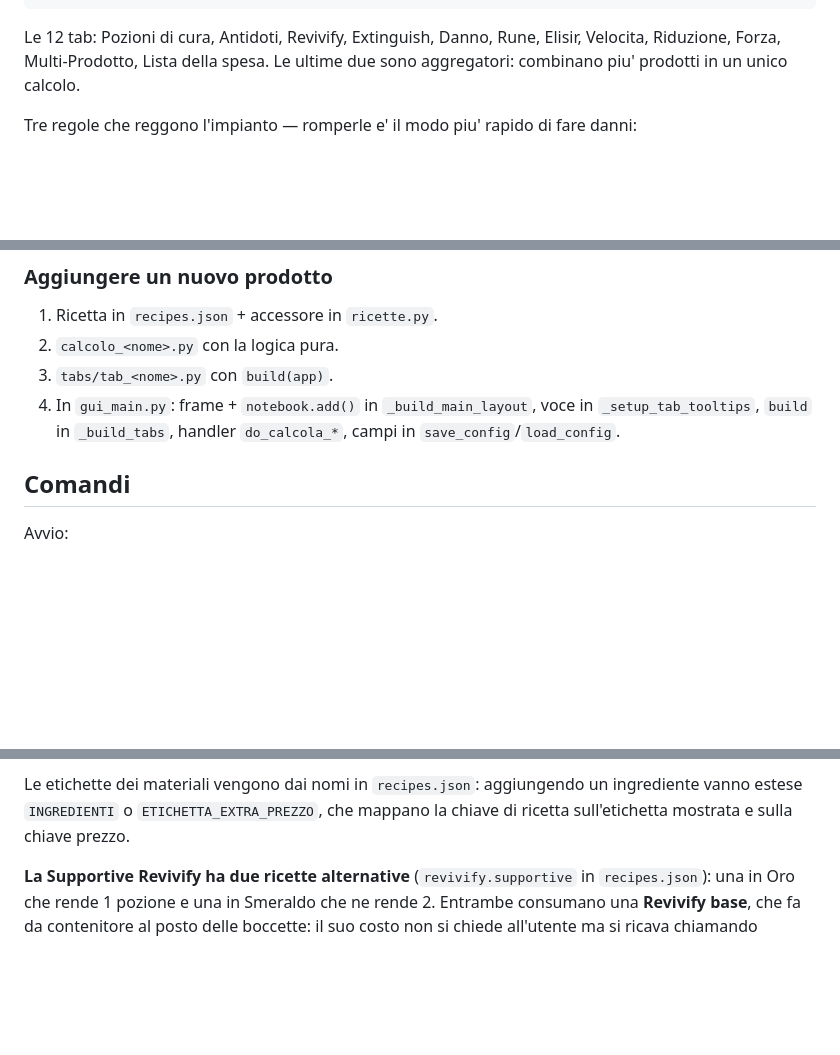
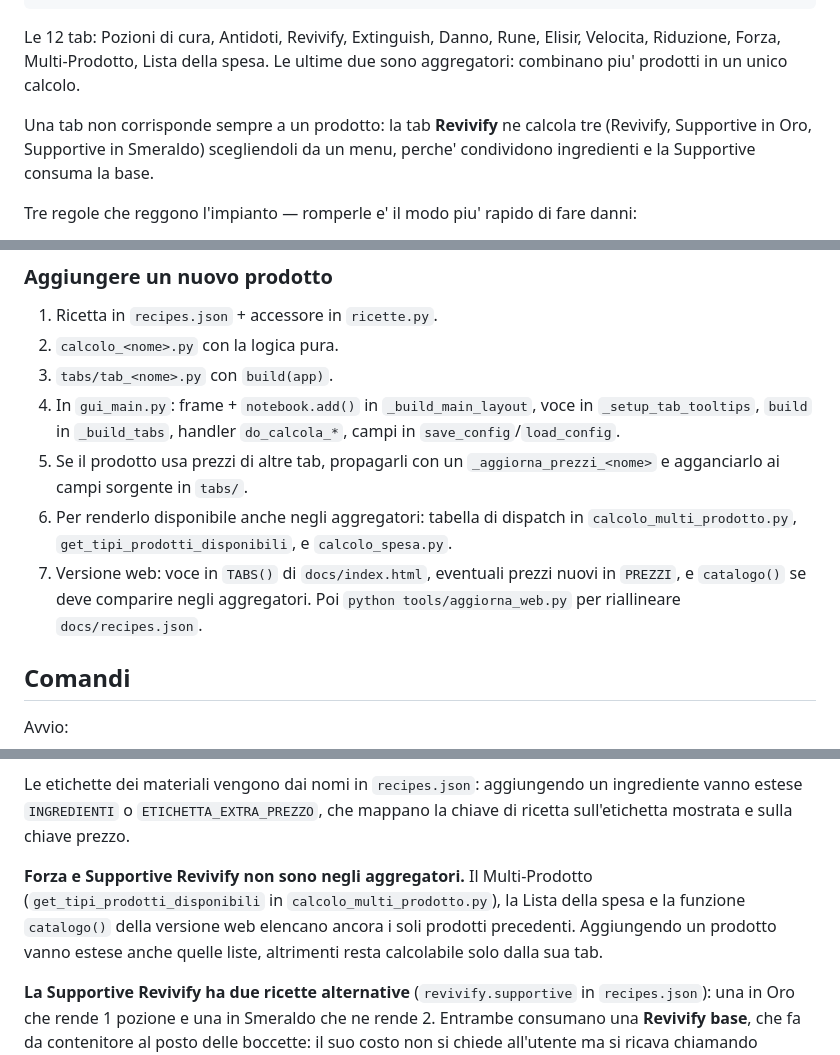
Before and after one commit to ILGUERRIERO22/ElysiumPozioni, a Markdown page: CLAUDE.md, 3 parts joined by grey strips. GitHub-like rendering; blank space fills up the shorter version.

Commit message:
docs: allinea il CLAUDE.md ai prodotti aggiunti
Rilettura dopo Forza e Supportive Revivify:

- Chiarito che una tab non corrisponde sempre a un prodotto: la tab
  Revivify ne calcola tre, scegliendoli da un menu.
- Registrata una lacuna reale: Forza e Supportive non compaiono negli
  aggregatori ne nel catalogo della versione web, quindi restano
  calcolabili solo dalle loro tab.
- La procedura per aggiungere un prodotto passa da quattro a sette
  passi: mancavano la propagazione dei prezzi fra tab, l'inserimento
  negli aggregatori e la versione web.

Verificate le altre affermazioni del file contro il codice: make_split,
l'helper prezzo(), _get_prezzo_carbone_norm e la regola dei moduli senza
Tkinter reggono ancora.

Co-Authored-By: Claude Opus 5 <noreply@anthropic.com>

````diff
--- a/CLAUDE.md
+++ b/CLAUDE.md
@@ -20,8 +20,12 @@ gui_main.py             classe ElysiumPozioniApp: stato, handler, persistenza
 ```
 
 Le 12 tab: Pozioni di cura, Antidoti, Revivify, Extinguish, Danno, Rune,
-Elisir, Velocita, Riduzione, Forza, Multi-Prodotto, Lista della spesa. Le ultime due
-sono aggregatori: combinano piu' prodotti in un unico calcolo.
+Elisir, Velocita, Riduzione, Forza, Multi-Prodotto, Lista della spesa. Le ultime
+due sono aggregatori: combinano piu' prodotti in un unico calcolo.
+
+Una tab non corrisponde sempre a un prodotto: la tab **Revivify** ne calcola
+tre (Revivify, Supportive in Oro, Supportive in Smeraldo) scegliendoli da un
+menu, perche' condividono ingredienti e la Supportive consuma la base.
 
 Tre regole che reggono l'impianto — romperle e' il modo piu' rapido di fare
 danni:
@@ -47,6 +51,14 @@ danni:
 4. In `gui_main.py`: frame + `notebook.add()` in `_build_main_layout`, voce in
    `_setup_tab_tooltips`, `build` in `_build_tabs`, handler `do_calcola_*`,
    campi in `save_config`/`load_config`.
+5. Se il prodotto usa prezzi di altre tab, propagarli con un
+   `_aggiorna_prezzi_<nome>` e agganciarlo ai campi sorgente in `tabs/`.
+6. Per renderlo disponibile anche negli aggregatori: tabella di dispatch in
+   `calcolo_multi_prodotto.py`, `get_tipi_prodotti_disponibili`, e
+   `calcolo_spesa.py`.
+7. Versione web: voce in `TABS()` di `docs/index.html`, eventuali prezzi nuovi
+   in `PREZZI`, e `catalogo()` se deve comparire negli aggregatori. Poi
+   `python tools/aggiorna_web.py` per riallineare `docs/recipes.json`.
 
 ## Comandi
 
@@ -106,6 +118,12 @@ Tin per i Maghi — sono esclusi, altrimenti si dividerebbe per zero.
 Le etichette dei materiali vengono dai nomi in `recipes.json`: aggiungendo un
 ingrediente vanno estese `INGREDIENTI` o `ETICHETTA_EXTRA_PREZZO`, che mappano
 la chiave di ricetta sull'etichetta mostrata e sulla chiave prezzo.
+
+**Forza e Supportive Revivify non sono negli aggregatori.** Il Multi-Prodotto
+(`get_tipi_prodotti_disponibili` in `calcolo_multi_prodotto.py`), la Lista della
+spesa e la funzione `catalogo()` della versione web elencano ancora i soli
+prodotti precedenti. Aggiungendo un prodotto vanno estese anche quelle liste,
+altrimenti resta calcolabile solo dalla sua tab.
 
 **La Supportive Revivify ha due ricette alternative** (`revivify.supportive` in
 `recipes.json`): una in Oro che rende 1 pozione e una in Smeraldo che ne rende
````
